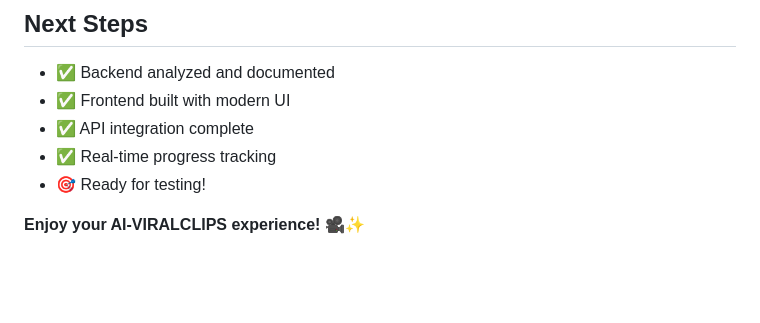
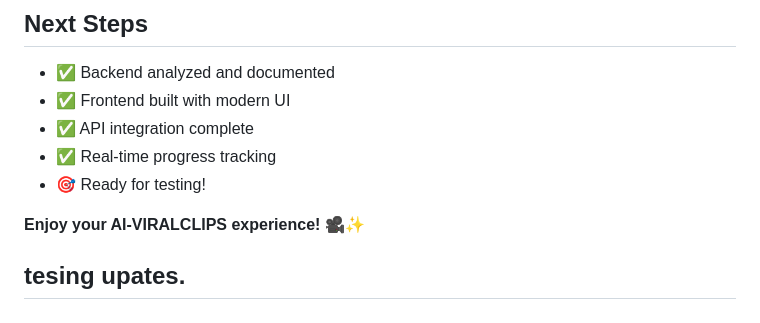
Before and after one commit to Ammareli/AI-VIRAL-clips, a Markdown page: QUICKSTART.md, the part around the change. Drawn GitHub-style; blank space fills up the shorter version.

```diff
--- a/QUICKSTART.md
+++ b/QUICKSTART.md
@@ -178,3 +178,5 @@ tail -f /var/log/redis/redis-server.log
 - 🎯 Ready for testing!
 
 **Enjoy your AI-VIRALCLIPS experience!** 🎥✨
+
+## tesing upates.
```
